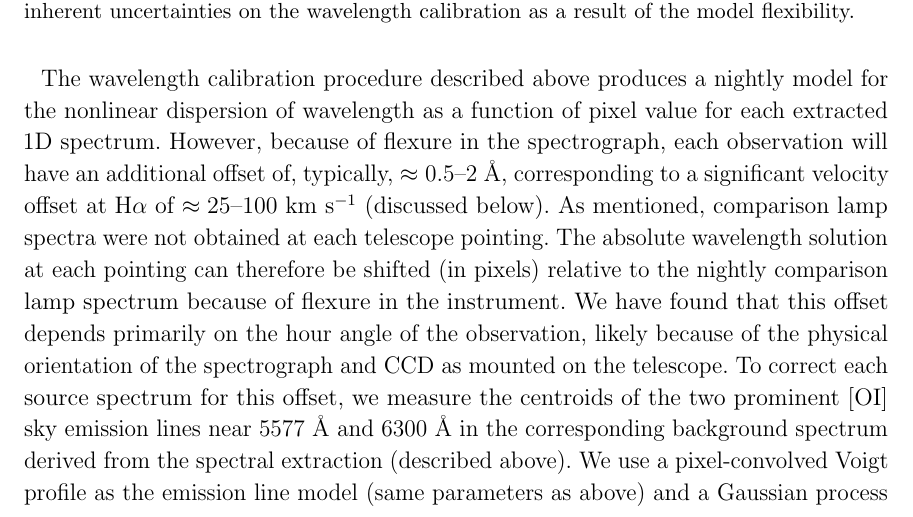
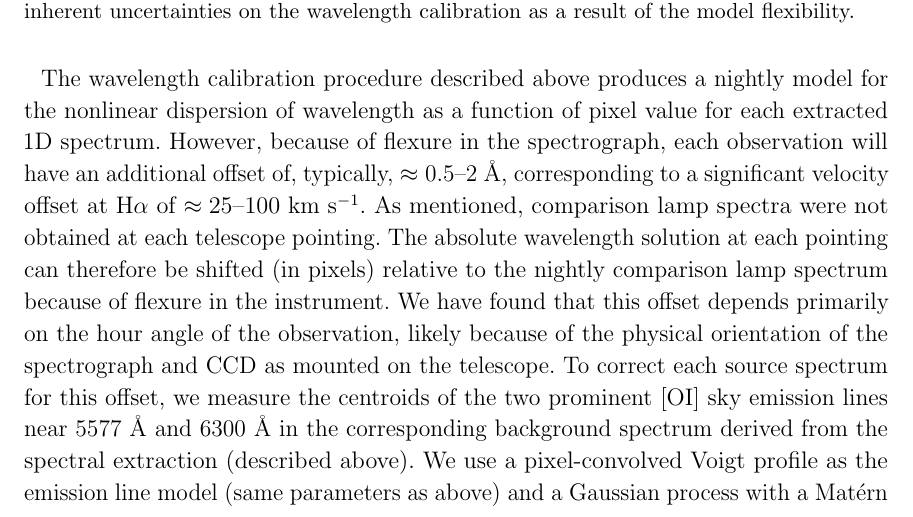
Before and after one commit to adrn/GaiaPairsFollowup, a LaTeX paper (paper/comoving-followup.tex): part of page 8 of 26, cut so that both start at the same text. Compiled offline with pdfLaTeX; a LaTeX package or settings file that is missing is left out.

Commit message:
No need since paragraphs are combined

```diff
--- a/paper/comoving-followup.tex
+++ b/paper/comoving-followup.tex
@@ -472,8 +472,7 @@ for the nonlinear dispersion of wavelength as a function of pixel value for
 each extracted 1D spectrum.
 However, because of flexure in the spectrograph, each observation will have an
 additional offset of, typically, $\approx 0.5$--$2~{\rm \AA}$, corresponding to
-a significant velocity offset at \Ha\ of $\approx 25$--$100~\kms$ (discussed
-below).
+a significant velocity offset at \Ha\ of $\approx 25$--$100~\kms$.
 As mentioned, comparison lamp spectra were not obtained at each telescope
 pointing.
 The absolute wavelength solution at each pointing can therefore be shifted
```
